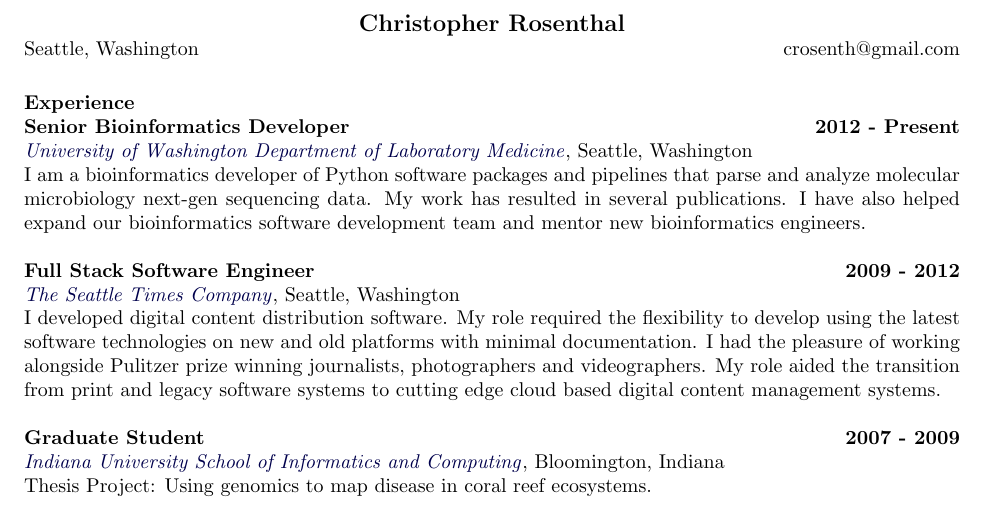
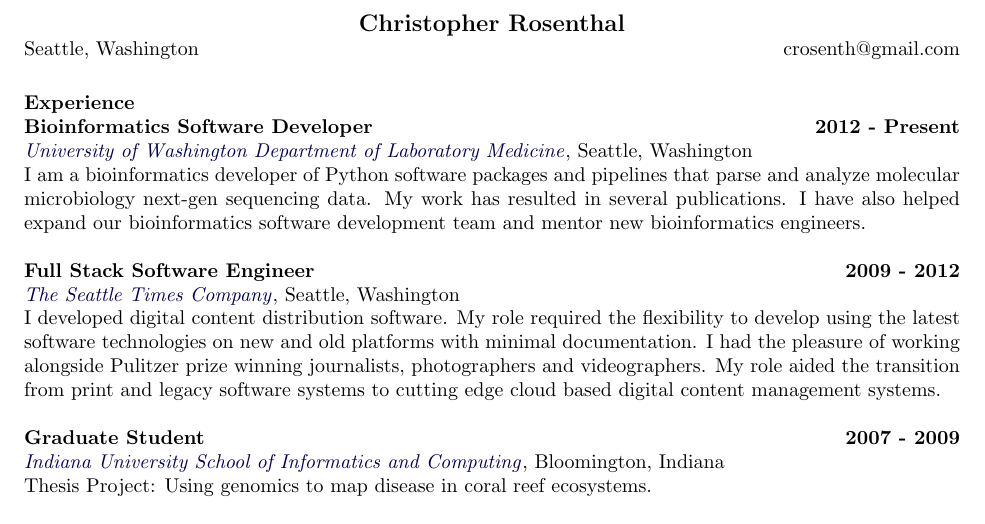
Before and after one commit to crosenth/resume, a LaTeX CV (crosenth.tex): part of the page, cut so that both start at the same text. Compiled offline with pdfLaTeX.

Commit message:
removing the Senior part entirely for now

```diff
--- a/crosenth.tex
+++ b/crosenth.tex
@@ -22,7 +22,7 @@
 
 \section{Experience}
 
-\textbf{Senior Bioinformatics Developer} \hfill \textbf{2012 - Present}\\
+\textbf{Bioinformatics Software Developer} \hfill \textbf{2012 - Present}\\
 \href{http://depts.washington.edu/labweb/}{\textit{University of Washington Department of Laboratory Medicine}},
 Seattle, Washington\\
  I am a bioinformatics developer of Python software packages and pipelines that parse and analyze molecular microbiology
```
Also changed, not shown: crosenth.pdf.
